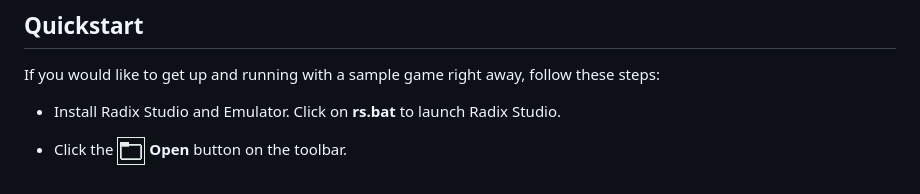
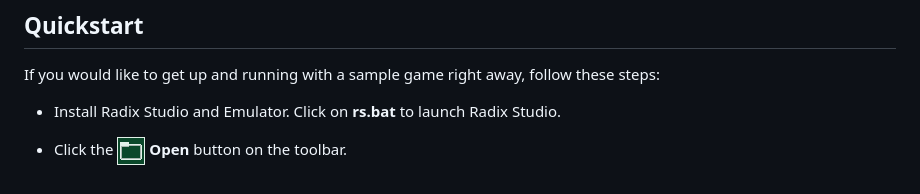
Before and after one commit to Adaax/radix, a Markdown page: README.md, the part around the change. Drawn GitHub-style; pictures changed too: lib/openbutton_back.png (added).

Commit message:
Readme edits and image upload

```diff
--- a/README.md
+++ b/README.md
@@ -43,4 +43,4 @@ If you would like to get up and running with a sample game right away, follow th
 
 * Install Radix Studio and Emulator. Click on **rs.bat** to launch Radix Studio.
 
-* Click the ![Open Button](lib/openbutton.png) **Open** button on the toolbar.
+* Click the ![Open Button](lib/openbutton_back.png) **Open** button on the toolbar.
```
